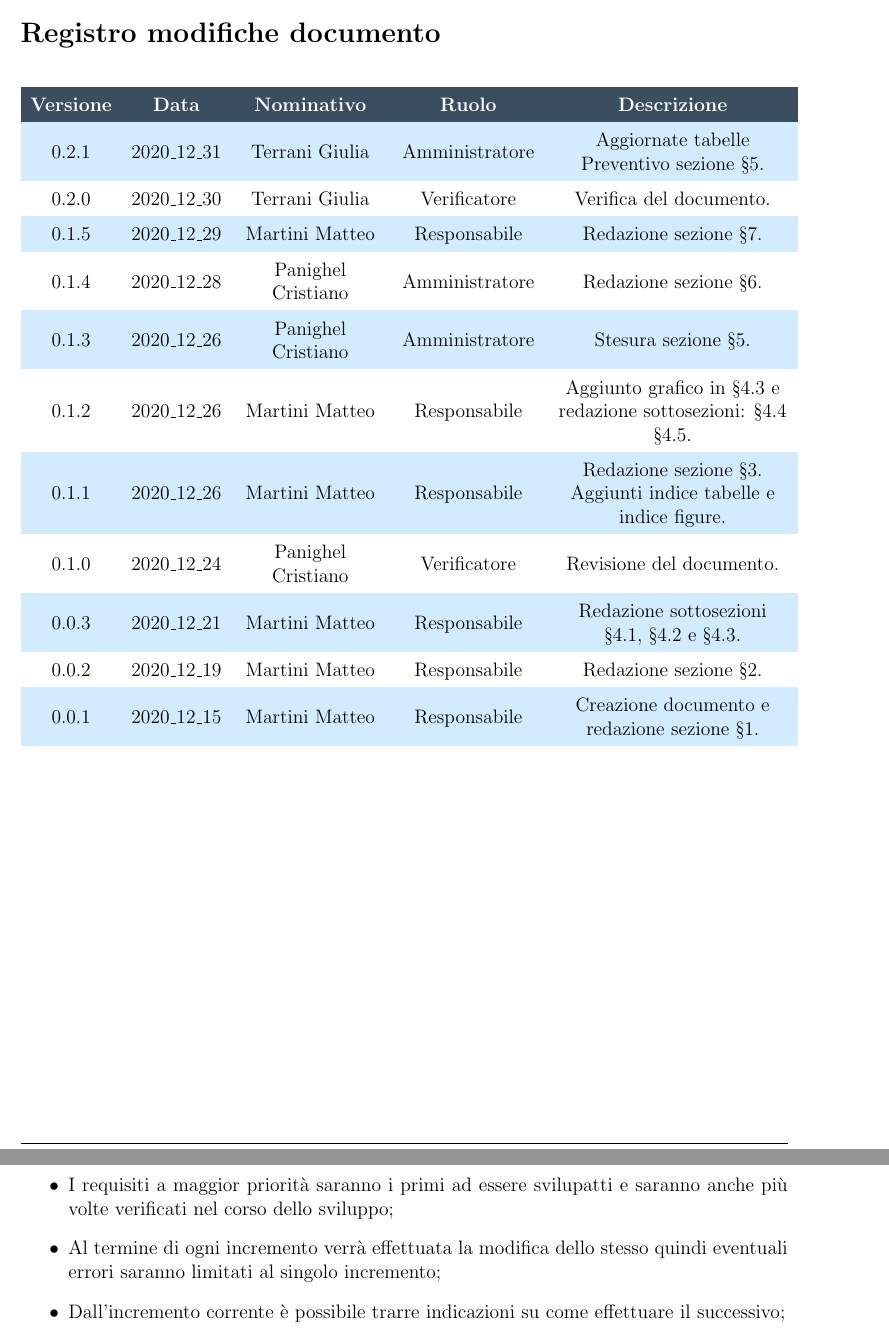
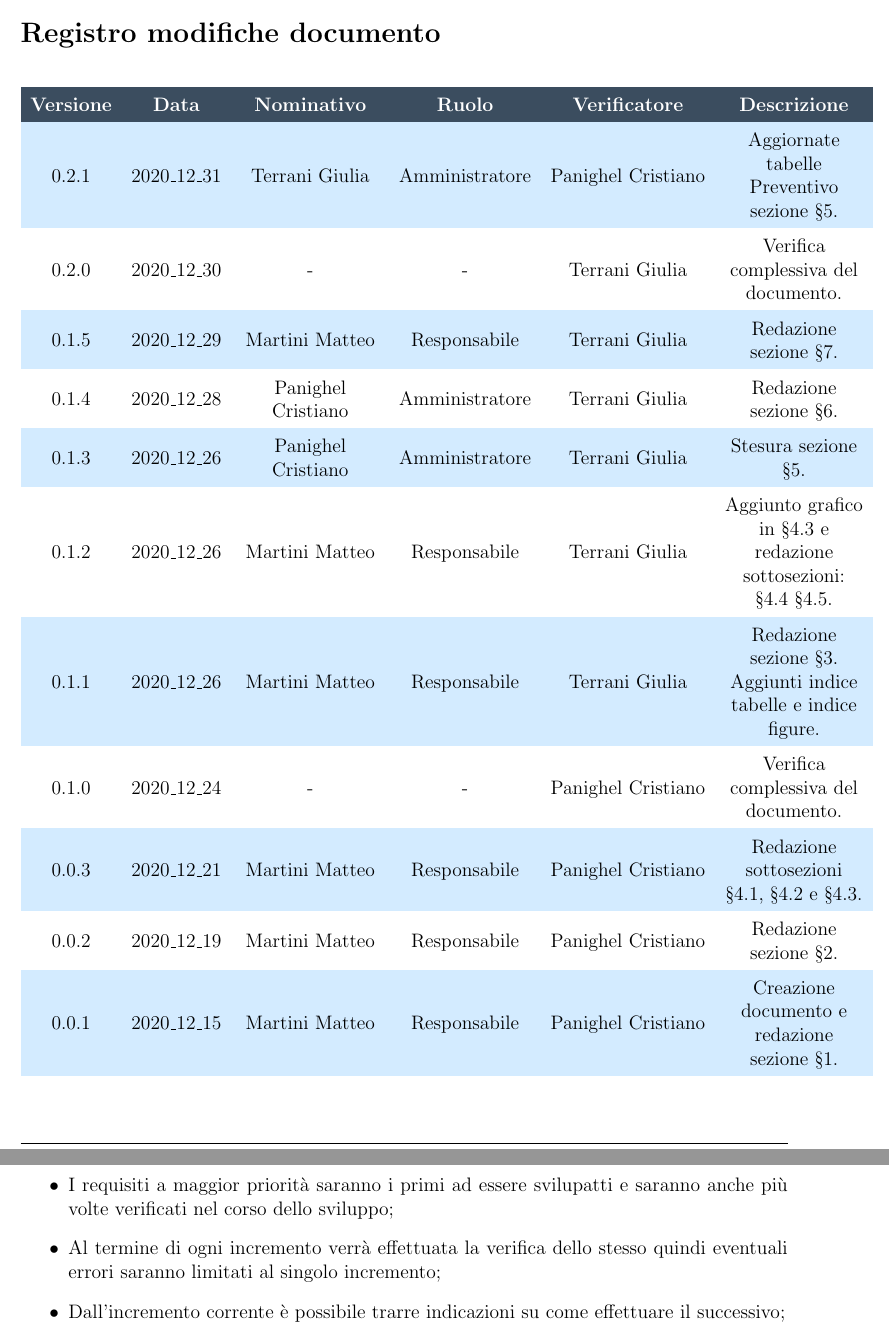
Before and after one commit to NotOnlyStudents/Documentazione, a LaTeX document (DocumentiPubblici/PianoDiProgetto/PianoDiProgetto_v0.2.2.tex, which reads DocumentiPubblici/PianoDiProgetto/Sezioni/ModelloDiSviluppo.tex, DocumentiPubblici/PianoDiProgetto/Sezioni/RegistroModifiche.tex): two parts of pages 2 and 21 of 50, joined at a grey line, cut so that both start at the same text. Compiled offline with pdfLaTeX.

Commit message:
inizio approvazione PdP

```diff
--- a/DocumentiPubblici/PianoDiProgetto/Sezioni/ModelloDiSviluppo.tex
+++ b/DocumentiPubblici/PianoDiProgetto/Sezioni/ModelloDiSviluppo.tex
@@ -17,7 +17,7 @@ I vantaggi principali del modello di sviluppo incrementale sono:
 \begin{itemize}
     \item Ogni incremento permette di avere un riscontro da parte del \glo{proponente};
     \item I requisiti a maggior priorità saranno i primi ad essere svilupatti e saranno anche più volte verificati nel corso dello sviluppo;
-    \item Al termine di ogni incremento verrà effettuata la modifica dello stesso quindi eventuali errori saranno limitati al singolo incremento;
+    \item Al termine di ogni incremento verrà effettuata la verifica dello stesso quindi eventuali errori saranno limitati al singolo incremento;
     \item Dall'incremento corrente è possibile trarre indicazioni su come effettuare il successivo;
     \item Grazie ai rilasci continui è possibile avere anticipatamente un prototipo da poter mostrare al proponente.
 \end{itemize}
--- a/DocumentiPubblici/PianoDiProgetto/Sezioni/RegistroModifiche.tex
+++ b/DocumentiPubblici/PianoDiProgetto/Sezioni/RegistroModifiche.tex
@@ -5,7 +5,7 @@
 \rowcolors{2}{white}{celeste}
 \renewcommand{\arraystretch}{1.5}
 \centering
-\begin{longtable}{ c c  C{3cm} C{3cm} C{5cm}}
+\begin{longtable}{c c C{3cm} c c C{3cm}}
 
 \rowcolor{darkblue}
 
@@ -13,30 +13,31 @@
     \textcolor{white}{\textbf{Data}}&
     \textcolor{white}{\textbf{Nominativo}}&
     \textcolor{white}{\textbf{Ruolo}}&
+    \textcolor{white}{\textbf{Verificatore}}&
     \textcolor{white}{\textbf{Descrizione}}\\
     \endhead
 
-	0.2.1 & 2020\_12\_31 & \TG{} & Amministratore & Aggiornate tabelle Preventivo sezione \S\ref{preventivo}.\\
+	0.2.1 & 2020\_12\_31 & \TG{} & Amministratore & \PC{} & Aggiornate tabelle Preventivo sezione \S\ref{preventivo}.\\
 
-	0.2.0 & 2020\_12\_30 & \TG{} & Verificatore & Verifica del documento.\\
+	0.2.0 & 2020\_12\_30 &  -  & - &  \TG{} & Verifica complessiva del documento.\\
 
-    0.1.5 & 2020\_12\_29 & \MM{} & Responsabile & Redazione sezione \S\ref{attualizzazione_dei_rischi}. \\
+    0.1.5 & 2020\_12\_29 & \MM{} & Responsabile & \TG{} & Redazione sezione \S\ref{attualizzazione_dei_rischi}. \\
 
-    0.1.4 & 2020\_12\_28 & \PC{} & Amministratore & Redazione sezione \S\ref{consuntivo_preventivo_a_finire}. \\
+    0.1.4 & 2020\_12\_28 & \PC{} & Amministratore & \TG{} &  Redazione sezione \S\ref{consuntivo_preventivo_a_finire}. \\
 
-    0.1.3 & 2020\_12\_26 & \PC{} & Amministratore & Stesura sezione \S\ref{preventivo}. \\
+    0.1.3 & 2020\_12\_26 & \PC{} & Amministratore & \TG{} & Stesura sezione \S\ref{preventivo}. \\
 
-    0.1.2 & 2020\_12\_26 & \MM{} & Responsabile & Aggiunto grafico in \S\ref{progettazione_architetturale} e redazione sottosezioni:  \S\ref{progettazione_di_dettaglio} \S\ref{validazione_e_collaudo}. \\
+    0.1.2 & 2020\_12\_26 & \MM{} & Responsabile & \TG{} & Aggiunto grafico in \S\ref{progettazione_architetturale} e redazione sottosezioni:  \S\ref{progettazione_di_dettaglio} \S\ref{validazione_e_collaudo}. \\
 
-    0.1.1 & 2020\_12\_26 & \MM{} & Responsabile & Redazione sezione \S\ref{modello_di_sviluppo}. Aggiunti indice tabelle e indice figure. \\
+    0.1.1 & 2020\_12\_26 & \MM{} & Responsabile & \TG{} & Redazione sezione \S\ref{modello_di_sviluppo}. Aggiunti indice tabelle e indice figure. \\
 
-    0.1.0 & 2020\_12\_24 & \PC{} & Verificatore & Revisione del documento.\\
+    0.1.0 & 2020\_12\_24 & - & - & \PC{} & Verifica complessiva del documento.\\
 
-    0.0.3 & 2020\_12\_21 & \MM{} & Responsabile & Redazione sottosezioni \S\ref{analisi}, \S\ref{consolidamento_requisiti} e \S\ref{progettazione_architetturale}. \\
+    0.0.3 & 2020\_12\_21 & \MM{} & Responsabile &  \PC{} &Redazione sottosezioni \S\ref{analisi}, \S\ref{consolidamento_requisiti} e \S\ref{progettazione_architetturale}. \\
 
-    0.0.2 & 2020\_12\_19 & \MM{} & Responsabile & Redazione sezione \S\ref{analisi_dei_rischi}.\\
+    0.0.2 & 2020\_12\_19 & \MM{} & Responsabile &  \PC{} & Redazione sezione \S\ref{analisi_dei_rischi}.\\
 
-    0.0.1 & 2020\_12\_15 & \MM{} & Responsabile & Creazione documento e redazione sezione \S\ref{introduzione}.
+    0.0.1 & 2020\_12\_15 & \MM{} & Responsabile &  \PC{} & Creazione documento e redazione sezione \S\ref{introduzione}.
 
 \end{longtable}
 }
```
Also changed, not shown: DocumentiPubblici/PianoDiProgetto/Sezioni/Sottosezioni/AnalisiDeiRischi/Organizzazione.tex (+2 -2 lines), DocumentiPubblici/PianoDiProgetto/Sezioni/Sottosezioni/AnalisiDeiRischi/Requisiti.tex (+1 -1 lines), DocumentiPubblici/PianoDiProgetto/Sezioni/Sottosezioni/AnalisiDeiRischi/Tecnologie.tex (+1 -1 lines), DocumentiPubblici/PianoDiProgetto/Sezioni/Sottosezioni/Pianificazione/Analisi.tex (+1 -1 lines), DocumentiPubblici/PianoDiProgetto/PianoDiProgetto_v0.2.2.tex (renamed from DocumentiPubblici/PianoDiProgetto/PianoDiProgetto_v0.2.1.tex), DocumentiPubblici/PianoDiProgetto/Sezioni/AnalisiDeiRischi.tex (line endings or trailing spaces), DocumentiPubblici/PianoDiProgetto/Sezioni/AttualizzazioneDeiRischi.tex (line endings or trailing spaces), DocumentiPubblici/PianoDiProgetto/Sezioni/Introduzione.tex (line endings or trailing spaces), DocumentiPubblici/PianoDiProgetto/Sezioni/Pianificazione.tex (line endings or trailing spaces), DocumentiPubblici/PianoDiProgetto/Sezioni/Sottosezioni/AnalisiDeiRischi/Persone.tex (line endings or trailing spaces), DocumentiPubblici/PianoDiProgetto/Sezioni/Sottosezioni/AnalisiDeiRischi/Strumenti.tex (line endings or trailing spaces), DocumentiPubblici/PianoDiProgetto/Sezioni/Sottosezioni/Pianificazione/ConsolidamentoRequisiti.tex (line endings or trailing spaces), DocumentiPubblici/PianoDiProgetto/Sezioni/Sottosezioni/Pianificazione/ProgettazioneArchitetturale.tex (line endings or trailing spaces), DocumentiPubblici/PianoDiProgetto/Sezioni/Sottosezioni/Pianificazione/ProgettazioneDiDettaglioECodifica.tex (line endings or trailing spaces), 2 more files.
